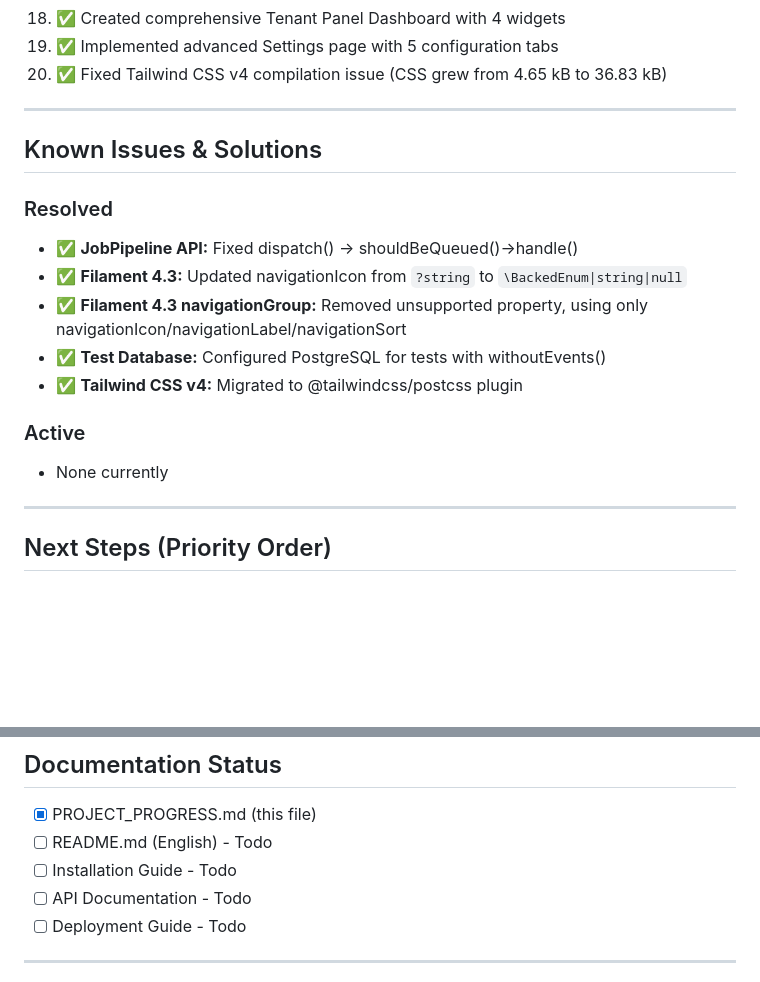
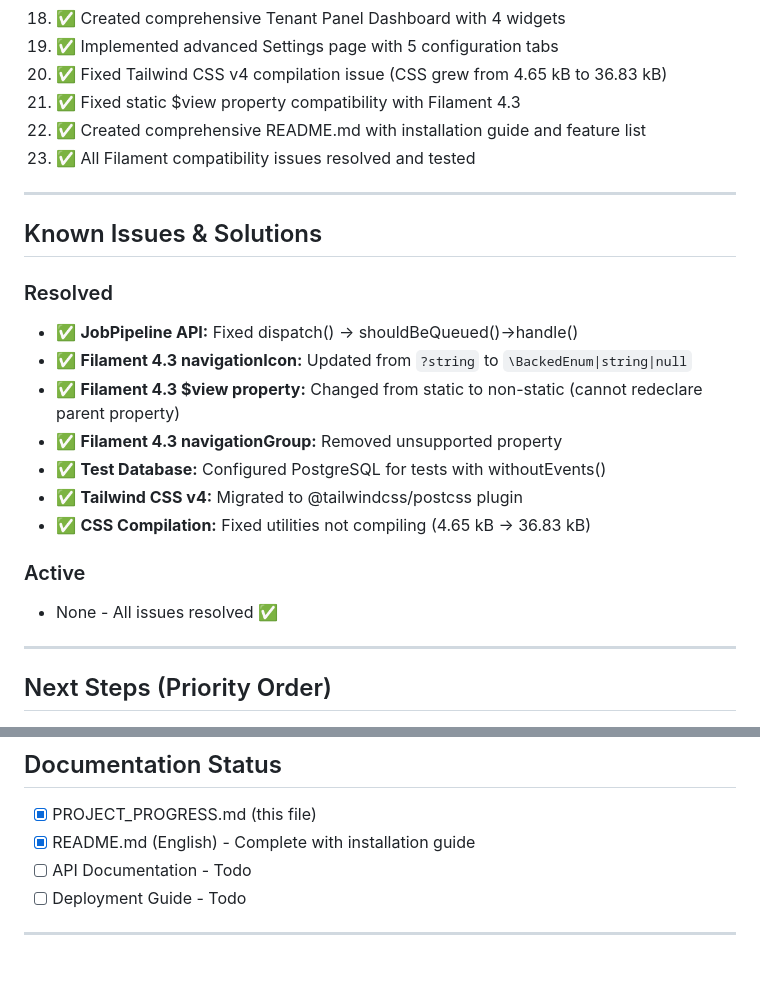
Before and after one commit to joaormp/helply, a Markdown page: PROJECT_PROGRESS.md, 2 parts joined by grey strips. Drawn GitHub-style; blank space fills up the shorter version.

Commit message:
docs: update PROJECT_PROGRESS.md with final achievements
Updated progress tracking with all recent accomplishments and resolved issues.

Changes:
- Added 3 new recent achievements (view property fix, README creation, all issues resolved)
- Updated Known Issues section with all resolved items
- Updated Documentation Status (README.md marked as complete)
- Marked all active issues as resolved

Progress now at 90% complete with all core features implemented.

🤖 Generated with [Claude Code](https://claude.com/claude-code)

Co-Authored-By: Claude Sonnet 4.5 <noreply@anthropic.com>

```diff
--- a/PROJECT_PROGRESS.md
+++ b/PROJECT_PROGRESS.md
@@ -333,6 +333,9 @@ Multi-tenant helpdesk SaaS platform built with Laravel 12, Filament 4.3, and sta
 18. ✅ Created comprehensive Tenant Panel Dashboard with 4 widgets
 19. ✅ Implemented advanced Settings page with 5 configuration tabs
 20. ✅ Fixed Tailwind CSS v4 compilation issue (CSS grew from 4.65 kB to 36.83 kB)
+21. ✅ Fixed static $view property compatibility with Filament 4.3
+22. ✅ Created comprehensive README.md with installation guide and feature list
+23. ✅ All Filament compatibility issues resolved and tested
 
 ---
 
@@ -340,13 +343,15 @@ Multi-tenant helpdesk SaaS platform built with Laravel 12, Filament 4.3, and sta
 
 ### Resolved
 - ✅ **JobPipeline API:** Fixed dispatch() → shouldBeQueued()->handle()
-- ✅ **Filament 4.3:** Updated navigationIcon from `?string` to `\BackedEnum|string|null`
-- ✅ **Filament 4.3 navigationGroup:** Removed unsupported property, using only navigationIcon/navigationLabel/navigationSort
+- ✅ **Filament 4.3 navigationIcon:** Updated from `?string` to `\BackedEnum|string|null`
+- ✅ **Filament 4.3 $view property:** Changed from static to non-static (cannot redeclare parent property)
+- ✅ **Filament 4.3 navigationGroup:** Removed unsupported property
 - ✅ **Test Database:** Configured PostgreSQL for tests with withoutEvents()
 - ✅ **Tailwind CSS v4:** Migrated to @tailwindcss/postcss plugin
+- ✅ **CSS Compilation:** Fixed utilities not compiling (4.65 kB → 36.83 kB)
 
 ### Active
-- None currently
+- None - All issues resolved ✅
 
 ---
 
@@ -403,8 +408,7 @@ Multi-tenant helpdesk SaaS platform built with Laravel 12, Filament 4.3, and sta
 ## Documentation Status
 
 - [x] PROJECT_PROGRESS.md (this file)
-- [ ] README.md (English) - Todo
-- [ ] Installation Guide - Todo
+- [x] README.md (English) - Complete with installation guide
 - [ ] API Documentation - Todo
 - [ ] Deployment Guide - Todo
 
```
